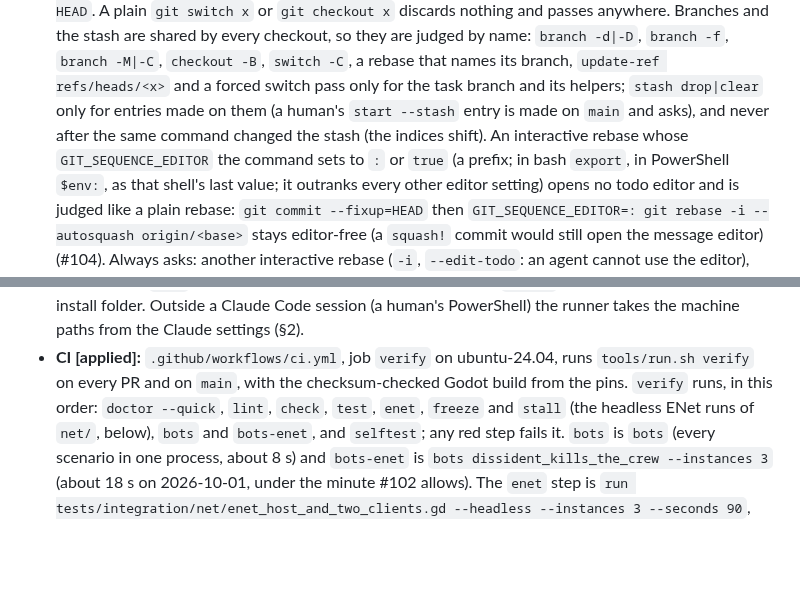
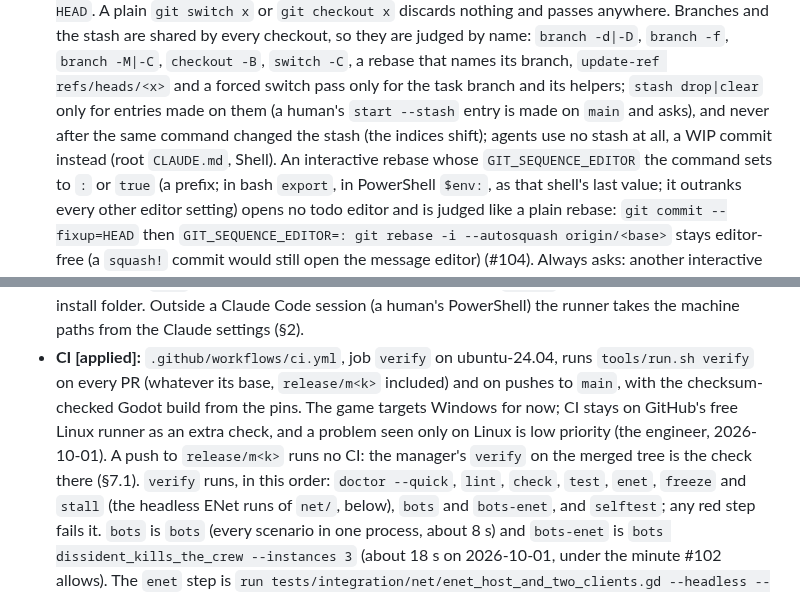
Before and after one commit to xperiaroco2/prime-game, a Markdown page: docs/AGENT_WORKFLOW.md, 2 parts joined by grey strips. GitHub-like rendering; blank space fills up the shorter version.

```diff
--- a/docs/AGENT_WORKFLOW.md
+++ b/docs/AGENT_WORKFLOW.md
@@ -346,7 +362,8 @@ commands, by the repository they name (issue #68, a read of another repository m
   they are judged by name: `branch -d|-D`, `branch -f`, `branch -M|-C`, `checkout -B`, `switch -C`, a rebase that
   names its branch, `update-ref refs/heads/<x>` and a forced switch pass only for the task branch and its helpers;
   `stash drop|clear` only for entries made on them (a human's `start --stash` entry is made on `main` and asks),
-  and never after the same command changed the stash (the indices shift). An interactive rebase whose
+  and never after the same command changed the stash (the indices shift); agents use no stash at all, a WIP commit
+  instead (root `CLAUDE.md`, Shell). An interactive rebase whose
   `GIT_SEQUENCE_EDITOR` the command sets to `:` or `true` (a prefix; in bash `export`, in PowerShell `$env:`, as that
   shell's last value; it outranks every other editor setting) opens no todo editor and is judged like a plain
   rebase: `git commit --fixup=HEAD` then `GIT_SEQUENCE_EDITOR=: git rebase -i --autosquash origin/<base>` stays
@@ -593,7 +611,10 @@ check `verify` is added **after the CI PR has merged**. Code-owner review stays
   `bash` on PATH is the WSL launcher, not Git Bash; `doctor` finds Git Bash through git's install folder. Outside a
   Claude Code session (a human's PowerShell) the runner takes the machine paths from the Claude settings (§2).
 - **CI [applied]:** `.github/workflows/ci.yml`, job `verify` on ubuntu-24.04, runs `tools/run.sh verify` on every PR
-  and on `main`, with the checksum-checked Godot build from the pins. `verify` runs, in this order: `doctor --quick`,
+  (whatever its base, `release/m<k>` included) and on pushes to `main`, with the checksum-checked Godot build from the
+  pins. The game targets Windows for now; CI stays on GitHub's free Linux runner as an extra check, and a problem
+  seen only on Linux is low priority (the engineer, 2026-10-01). A push to `release/m<k>` runs no CI: the manager's
+  `verify` on the merged tree is the check there (§7.1). `verify` runs, in this order: `doctor --quick`,
   `lint`, `check`, `test`, `enet`, `freeze` and `stall` (the headless ENet runs of `net/`, below), `bots` and
   `bots-enet`, and `selftest`; any red step fails it. `bots` is `bots` (every scenario in one process, about 8 s) and
   `bots-enet` is `bots dissident_kills_the_crew --instances 3` (about 18 s on 2026-10-01, under the minute #102
```
Also changed, not shown: other parts of docs/AGENT_WORKFLOW.md (+23 -6 lines).
